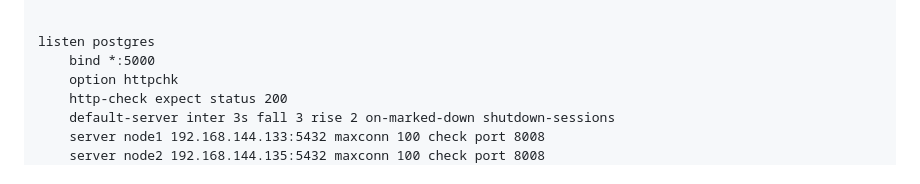
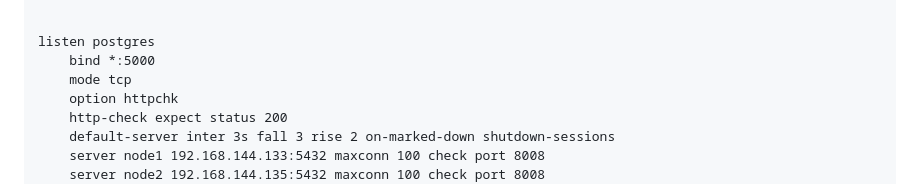
Before and after one commit to Vinh1507/VDT-DBaaS-patroni, a Markdown page: README.md, the part around the change. Drawn GitHub-style.

Commit message:
Update haproxy config

```diff
--- a/README.md
+++ b/README.md
@@ -613,6 +613,7 @@ frontend stats
 
 listen postgres
     bind *:5000
+    mode tcp
     option httpchk
     http-check expect status 200
     default-server inter 3s fall 3 rise 2 on-marked-down shutdown-sessions
```
